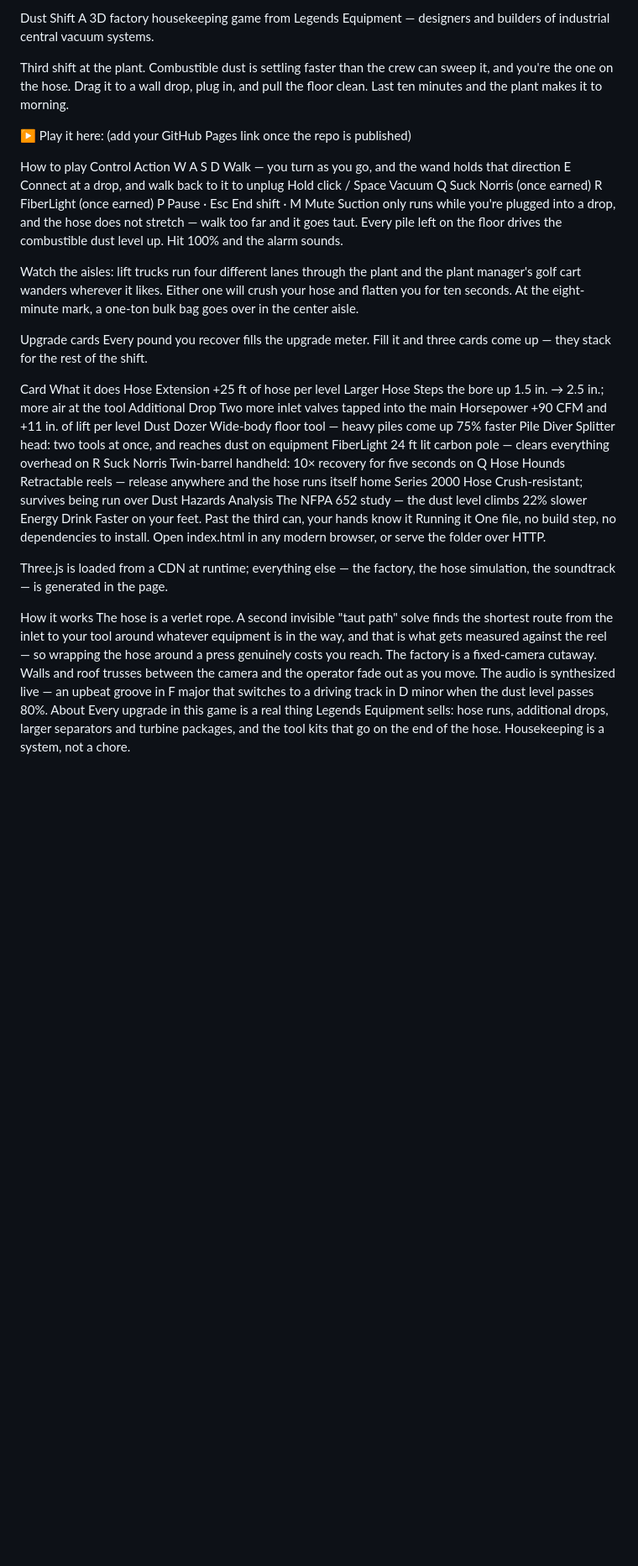
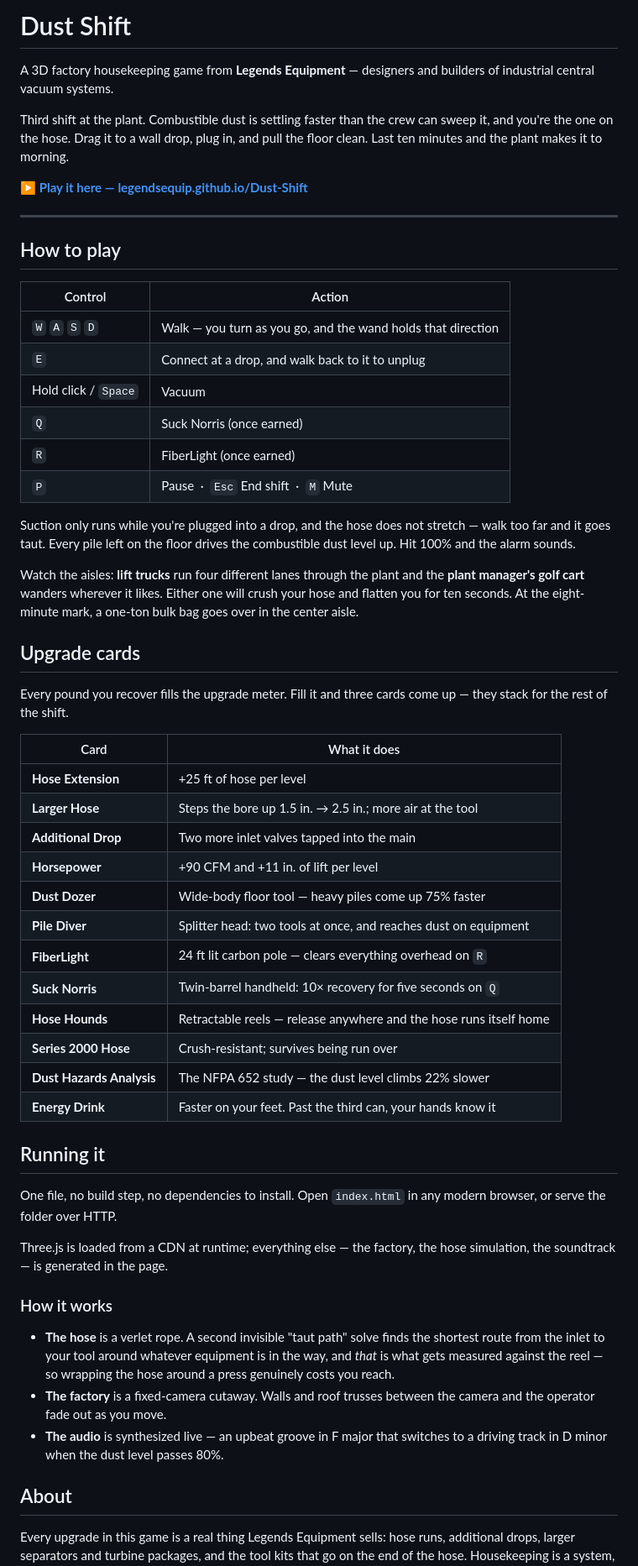
Before and after one commit to LegendsEquip/Dust-Shift, a Markdown page: README.md, the part around the change. Shown at 84% size. GitHub-like rendering; blank space fills up the shorter version.

Commit message:
Format README and add play link
Restores Markdown headings and tables, and links the GitHub Pages build.

Co-Authored-By: Claude Opus 5 <noreply@anthropic.com>

```diff
--- a/README.md
+++ b/README.md
@@ -1,46 +1,59 @@
-Dust Shift
-A 3D factory housekeeping game from Legends Equipment — designers and builders of industrial central vacuum systems.
+# Dust Shift
+
+A 3D factory housekeeping game from **Legends Equipment** — designers and builders of industrial central vacuum systems.
 
 Third shift at the plant. Combustible dust is settling faster than the crew can sweep it, and you're the one on the hose. Drag it to a wall drop, plug in, and pull the floor clean. Last ten minutes and the plant makes it to morning.
 
-▶ Play it here: (add your GitHub Pages link once the repo is published)
+**▶ [Play it here — legendsequip.github.io/Dust-Shift](https://legendsequip.github.io/Dust-Shift/)**
 
-How to play
-Control	Action
-W A S D	Walk — you turn as you go, and the wand holds that direction
-E	Connect at a drop, and walk back to it to unplug
-Hold click / Space	Vacuum
-Q	Suck Norris (once earned)
-R	FiberLight (once earned)
-P	Pause  ·  Esc End shift  ·  M Mute
+---
+
+## How to play
+
+| Control | Action |
+| --- | --- |
+| `W` `A` `S` `D` | Walk — you turn as you go, and the wand holds that direction |
+| `E` | Connect at a drop, and walk back to it to unplug |
+| Hold click / `Space` | Vacuum |
+| `Q` | Suck Norris (once earned) |
+| `R` | FiberLight (once earned) |
+| `P` | Pause &nbsp;·&nbsp; `Esc` End shift &nbsp;·&nbsp; `M` Mute |
+
 Suction only runs while you're plugged into a drop, and the hose does not stretch — walk too far and it goes taut. Every pile left on the floor drives the combustible dust level up. Hit 100% and the alarm sounds.
 
-Watch the aisles: lift trucks run four different lanes through the plant and the plant manager's golf cart wanders wherever it likes. Either one will crush your hose and flatten you for ten seconds. At the eight-minute mark, a one-ton bulk bag goes over in the center aisle.
+Watch the aisles: **lift trucks** run four different lanes through the plant and the **plant manager's golf cart** wanders wherever it likes. Either one will crush your hose and flatten you for ten seconds. At the eight-minute mark, a one-ton bulk bag goes over in the center aisle.
 
-Upgrade cards
+## Upgrade cards
+
 Every pound you recover fills the upgrade meter. Fill it and three cards come up — they stack for the rest of the shift.
 
-Card	What it does
-Hose Extension	+25 ft of hose per level
-Larger Hose	Steps the bore up 1.5 in. → 2.5 in.; more air at the tool
-Additional Drop	Two more inlet valves tapped into the main
-Horsepower	+90 CFM and +11 in. of lift per level
-Dust Dozer	Wide-body floor tool — heavy piles come up 75% faster
-Pile Diver	Splitter head: two tools at once, and reaches dust on equipment
-FiberLight	24 ft lit carbon pole — clears everything overhead on R
-Suck Norris	Twin-barrel handheld: 10× recovery for five seconds on Q
-Hose Hounds	Retractable reels — release anywhere and the hose runs itself home
-Series 2000 Hose	Crush-resistant; survives being run over
-Dust Hazards Analysis	The NFPA 652 study — the dust level climbs 22% slower
-Energy Drink	Faster on your feet. Past the third can, your hands know it
-Running it
-One file, no build step, no dependencies to install. Open index.html in any modern browser, or serve the folder over HTTP.
+| Card | What it does |
+| --- | --- |
+| **Hose Extension** | +25 ft of hose per level |
+| **Larger Hose** | Steps the bore up 1.5 in. → 2.5 in.; more air at the tool |
+| **Additional Drop** | Two more inlet valves tapped into the main |
+| **Horsepower** | +90 CFM and +11 in. of lift per level |
+| **Dust Dozer** | Wide-body floor tool — heavy piles come up 75% faster |
+| **Pile Diver** | Splitter head: two tools at once, and reaches dust on equipment |
+| **FiberLight** | 24 ft lit carbon pole — clears everything overhead on `R` |
+| **Suck Norris** | Twin-barrel handheld: 10× recovery for five seconds on `Q` |
+| **Hose Hounds** | Retractable reels — release anywhere and the hose runs itself home |
+| **Series 2000 Hose** | Crush-resistant; survives being run over |
+| **Dust Hazards Analysis** | The NFPA 652 study — the dust level climbs 22% slower |
+| **Energy Drink** | Faster on your feet. Past the third can, your hands know it |
+
+## Running it
+
+One file, no build step, no dependencies to install. Open `index.html` in any modern browser, or serve the folder over HTTP.
 
 Three.js is loaded from a CDN at runtime; everything else — the factory, the hose simulation, the soundtrack — is generated in the page.
 
-How it works
-The hose is a verlet rope. A second invisible "taut path" solve finds the shortest route from the inlet to your tool around whatever equipment is in the way, and that is what gets measured against the reel — so wrapping the hose around a press genuinely costs you reach.
-The factory is a fixed-camera cutaway. Walls and roof trusses between the camera and the operator fade out as you move.
-The audio is synthesized live — an upbeat groove in F major that switches to a driving track in D minor when the dust level passes 80%.
-About
+### How it works
+
+- **The hose** is a verlet rope. A second invisible "taut path" solve finds the shortest route from the inlet to your tool around whatever equipment is in the way, and *that* is what gets measured against the reel — so wrapping the hose around a press genuinely costs you reach.
+- **The factory** is a fixed-camera cutaway. Walls and roof trusses between the camera and the operator fade out as you move.
+- **The audio** is synthesized live — an upbeat groove in F major that switches to a driving track in D minor when the dust level passes 80%.
+
+## About
+
 Every upgrade in this game is a real thing Legends Equipment sells: hose runs, additional drops, larger separators and turbine packages, and the tool kits that go on the end of the hose. Housekeeping is a system, not a chore.
```
